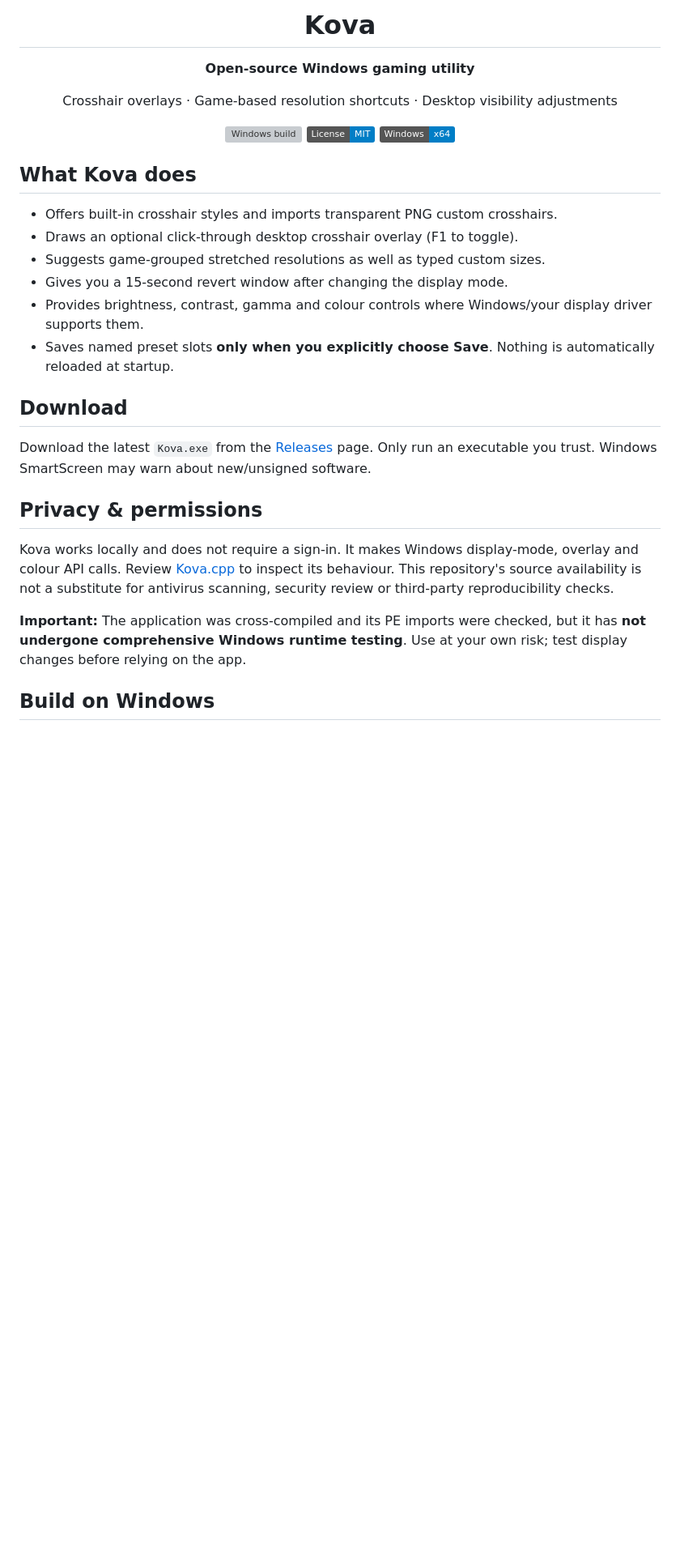
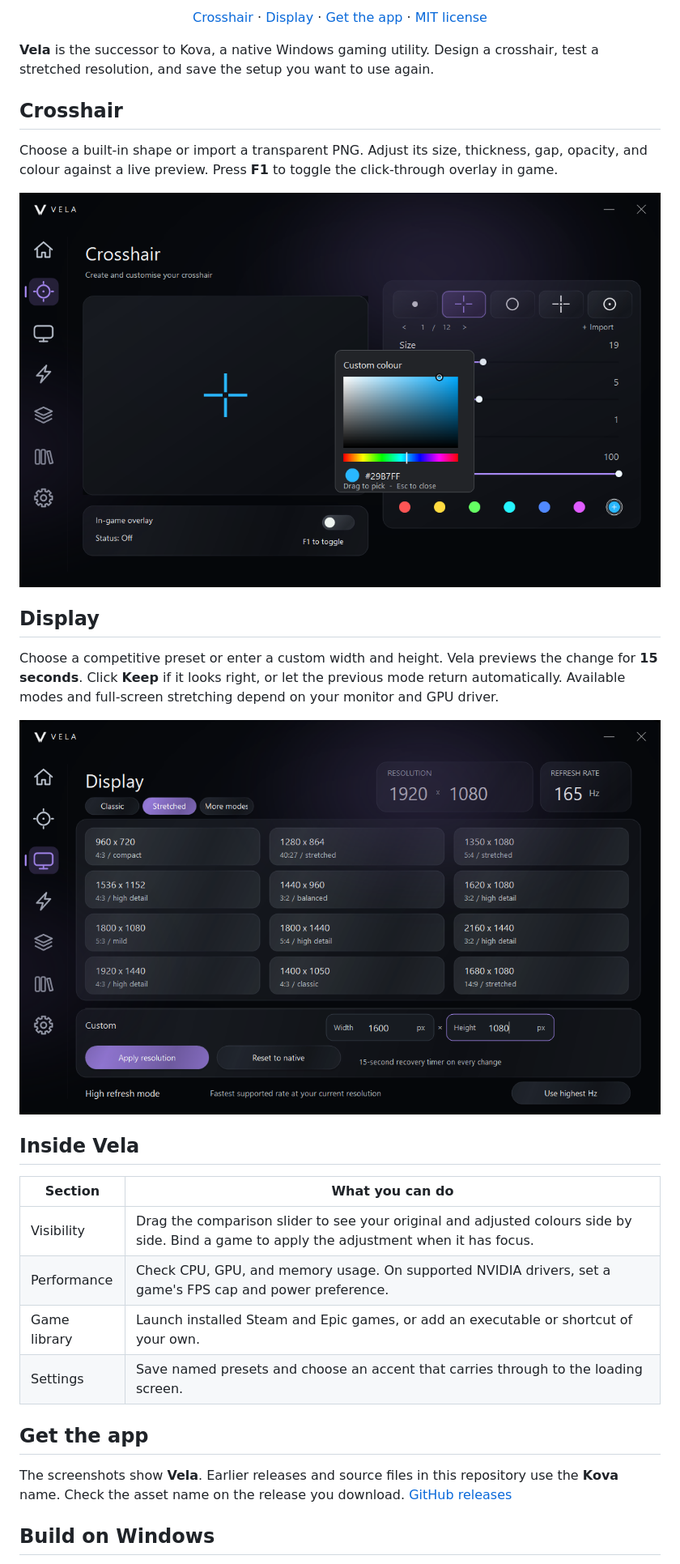
Before and after one commit to fozarma/Kova, a Markdown page: README.md, the part around one of its changes. Shown at 81% size. Rendered like a GitHub page; pictures changed too: vela-crosshair.png (added), vela-display.png (added); badges without logos; blank space fills up the shorter version; grey boxes are pictures that could not be loaded.

Commit message:
Rebrand the project page as Vela

```diff
--- a/README.md
+++ b/README.md
@@ -3,33 +2,32 @@
 
-  # Kova
+<p align="center"><a href="#crosshair">Crosshair</a> · <a href="#display">Display</a> · <a href="#get-the-app">Get the app</a> · <a href="LICENSE">MIT license</a></p>
 
-  **Open-source Windows gaming utility**
+**Vela** is the successor to Kova, a native Windows gaming utility. Design a crosshair, test a stretched resolution, and save the setup you want to use again.
 
-  Crosshair overlays · Game-based resolution shortcuts · Desktop visibility adjustments
+## Crosshair
 
-  [![Windows build](https://github.com/fozarma/Kova/actions/workflows/build.yml/badge.svg)](https://github.com/fozarma/Kova/actions/workflows/build.yml)
-  ![License](https://img.shields.io/badge/License-MIT-informational)
-  ![Windows](https://img.shields.io/badge/Windows-x64-informational)
-</div>
+Choose a built-in shape or import a transparent PNG. Adjust its size, thickness, gap, opacity, and colour against a live preview. Press **F1** to toggle the click-through overlay in game.
 
-## What Kova does
+![Vela's crosshair editor with the custom colour picker open](vela-crosshair.png)
 
-- Offers built-in crosshair styles and imports transparent PNG custom crosshairs.
-- Draws an optional click-through desktop crosshair overlay (F1 to toggle).
-- Suggests game-grouped stretched resolutions as well as typed custom sizes.
-- Gives you a 15-second revert window after changing the display mode.
-- Provides brightness, contrast, gamma and colour controls where Windows/your display driver supports them.
-- Saves named preset slots **only when you explicitly choose Save**. Nothing is automatically reloaded at startup.
+## Display
 
-## Download
+Choose a competitive preset or enter a custom width and height. Vela previews the change for **15 seconds**. Click **Keep** if it looks right, or let the previous mode return automatically. Available modes and full-screen stretching depend on your monitor and GPU driver.
 
-Download the latest `Kova.exe` from the [Releases](https://github.com/fozarma/Kova/releases) page. Only run an executable you trust. Windows SmartScreen may warn about new/unsigned software.
+![Vela's stretched resolution presets and custom pixel dimensions](vela-display.png)
 
-## Privacy & permissions
+## Inside Vela
 
-Kova works locally and does not require a sign-in. It makes Windows display-mode, overlay and colour API calls. Review [Kova.cpp](Kova.cpp) to inspect its behaviour. This repository's source availability is not a substitute for antivirus scanning, security review or third-party reproducibility checks.
+| Section | What you can do |
+| --- | --- |
+| Visibility | Drag the comparison slider to see your original and adjusted colours side by side. Bind a game to apply the adjustment when it has focus. |
+| Performance | Check CPU, GPU, and memory usage. On supported NVIDIA drivers, set a game's FPS cap and power preference. |
+| Game library | Launch installed Steam and Epic games, or add an executable or shortcut of your own. |
+| Settings | Save named presets and choose an accent that carries through to the loading screen. |
 
-**Important:** The application was cross-compiled and its PE imports were checked, but it has **not undergone comprehensive Windows runtime testing**. Use at your own risk; test display changes before relying on the app.
+## Get the app
+
+The screenshots show **Vela**. Earlier releases and source files in this repository use the **Kova** name. Check the asset name on the release you download. [GitHub releases](https://github.com/fozarma/Kova/releases)
 
 ## Build on Windows
 
```
Also changed, not shown: other parts of README.md (+4 -22 lines), 1 other file.
